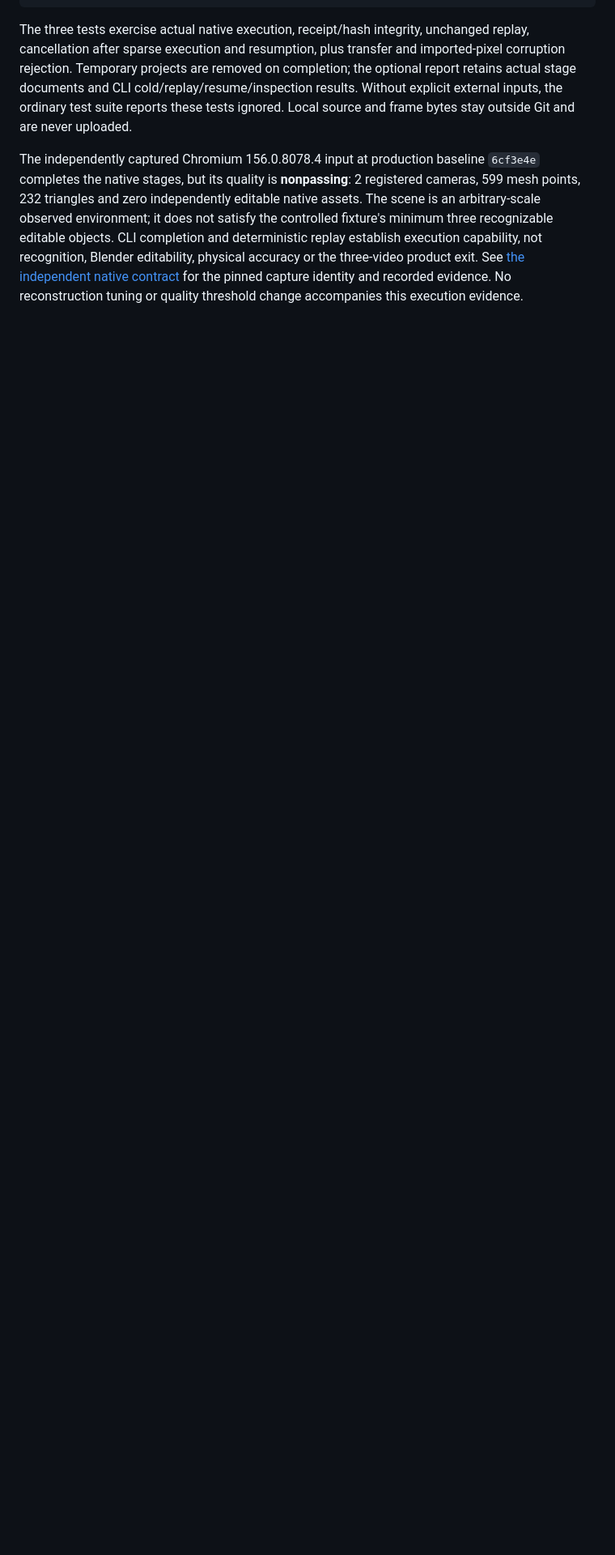
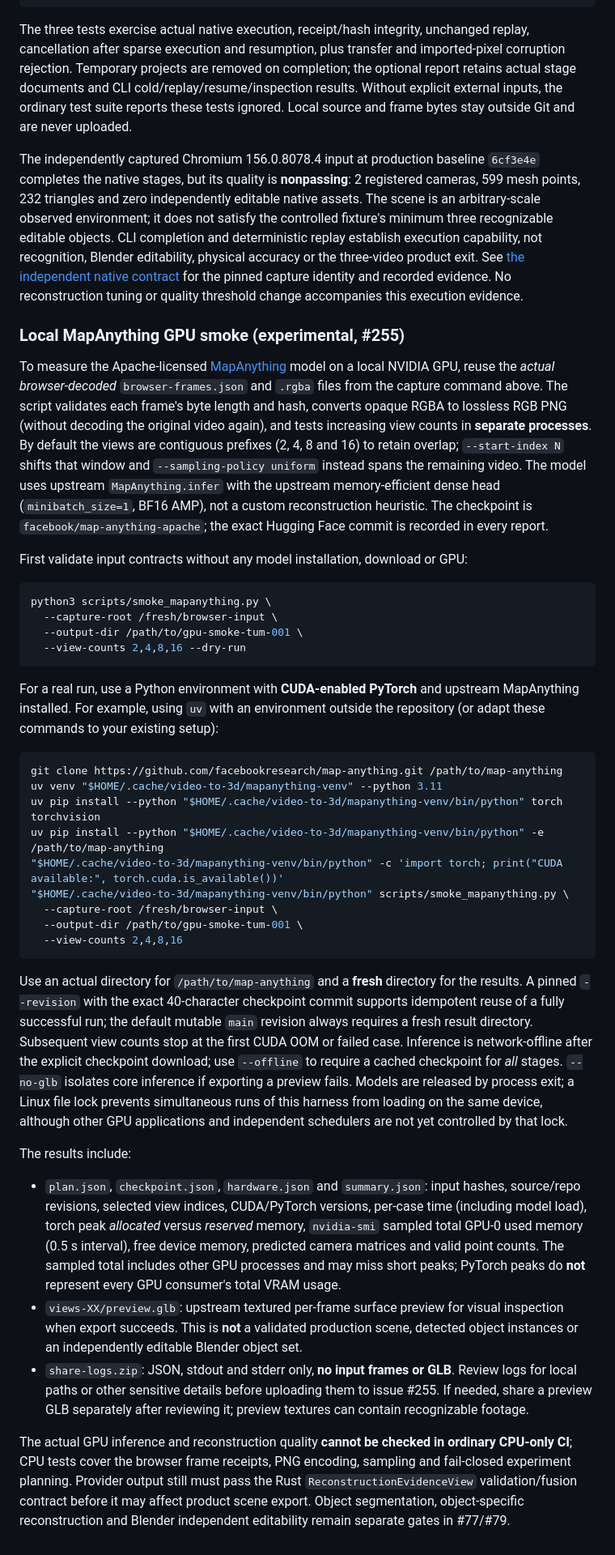
Before and after one commit to moritzbrantner/video-to-3d, a Markdown page: benchmarks/README.md, the part around the change. Shown at 81% size. Drawn GitHub-style; blank space fills up the shorter version.

Commit message:
Document real-browser-frame RTX 3060 Ti model smoke workflow

````diff
--- a/benchmarks/README.md
+++ b/benchmarks/README.md
@@ -315,3 +315,78 @@ not recognition, Blender editability, physical accuracy or the three-video
 product exit. See [the independent native contract](../docs/specs/real-room-native-acceptance.md)
 for the pinned capture identity and recorded evidence. No reconstruction tuning
 or quality threshold change accompanies this execution evidence.
+
+### Local MapAnything GPU smoke (experimental, #255)
+
+To measure the Apache-licensed [MapAnything](https://github.com/facebookresearch/map-anything)
+model on a local NVIDIA GPU, reuse the *actual browser-decoded* `browser-frames.json`
+and `.rgba` files from the capture command above. The script validates each
+frame's byte length and hash, converts opaque RGBA to lossless RGB PNG (without
+decoding the original video again), and tests increasing view counts in **separate
+processes**. By default the views are contiguous prefixes (2, 4, 8 and 16)
+to retain overlap; `--start-index N` shifts that window and
+`--sampling-policy uniform` instead spans the remaining video.
+The model uses upstream `MapAnything.infer` with the upstream
+memory-efficient dense head (`minibatch_size=1`, BF16 AMP), not a custom
+reconstruction heuristic. The checkpoint is `facebook/map-anything-apache`;
+the exact Hugging Face commit is recorded in every report.
+
+First validate input contracts without any model installation, download or GPU:
+
+```sh
+python3 scripts/smoke_mapanything.py \
+  --capture-root /fresh/browser-input \
+  --output-dir /path/to/gpu-smoke-tum-001 \
+  --view-counts 2,4,8,16 --dry-run
+```
+
+For a real run, use a Python environment with **CUDA-enabled PyTorch** and
+upstream MapAnything installed. For example, using `uv` with an environment
+outside the repository (or adapt these commands to your existing setup):
+
+```sh
+git clone https://github.com/facebookresearch/map-anything.git /path/to/map-anything
+uv venv "$HOME/.cache/video-to-3d/mapanything-venv" --python 3.11
+uv pip install --python "$HOME/.cache/video-to-3d/mapanything-venv/bin/python" torch torchvision
+uv pip install --python "$HOME/.cache/video-to-3d/mapanything-venv/bin/python" -e /path/to/map-anything
+"$HOME/.cache/video-to-3d/mapanything-venv/bin/python" -c 'import torch; print("CUDA available:", torch.cuda.is_available())'
+"$HOME/.cache/video-to-3d/mapanything-venv/bin/python" scripts/smoke_mapanything.py \
+  --capture-root /fresh/browser-input \
+  --output-dir /path/to/gpu-smoke-tum-001 \
+  --view-counts 2,4,8,16
+```
+
+Use an actual directory for `/path/to/map-anything` and a **fresh** directory
+for the results. A pinned `--revision` with the exact 40-character checkpoint
+commit supports idempotent reuse of a fully successful run; the default mutable
+`main` revision always requires a fresh result directory. Subsequent view counts
+stop at the first CUDA OOM or failed case. Inference is network-offline after
+the explicit checkpoint download; use `--offline` to require a cached checkpoint
+for *all* stages. `--no-glb` isolates core inference if exporting a preview fails.
+Models are released by process exit; a Linux file lock prevents simultaneous
+runs of this harness from loading on the same device, although other GPU
+applications and independent schedulers are not yet controlled by that lock.
+
+The results include:
+
+- `plan.json`, `checkpoint.json`, `hardware.json` and `summary.json`: input
+  hashes, source/repo revisions, selected view indices, CUDA/PyTorch versions,
+  per-case time (including model load), torch peak *allocated* versus *reserved*
+  memory, `nvidia-smi` sampled total GPU-0 used memory (0.5 s interval), free
+  device memory, predicted camera matrices and valid point counts. The sampled
+  total includes other GPU processes and may miss short peaks; PyTorch peaks do
+  **not** represent every GPU consumer's total VRAM usage.
+- `views-XX/preview.glb`: upstream textured per-frame surface preview for visual
+  inspection when export succeeds. This is **not** a validated production scene,
+  detected object instances or an independently editable Blender object set.
+- `share-logs.zip`: JSON, stdout and stderr only, **no input frames or GLB**.
+  Review logs for local paths or other sensitive details before uploading them
+  to issue #255. If needed, share a preview GLB separately after reviewing it;
+  preview textures can contain recognizable footage.
+
+The actual GPU inference and reconstruction quality **cannot be checked in
+ordinary CPU-only CI**; CPU tests cover the browser frame receipts, PNG encoding,
+sampling and fail-closed experiment planning. Provider output still must pass
+the Rust `ReconstructionEvidenceView` validation/fusion contract before it may
+affect product scene export. Object segmentation, object-specific reconstruction
+and Blender independent editability remain separate gates in #77/#79.
````
